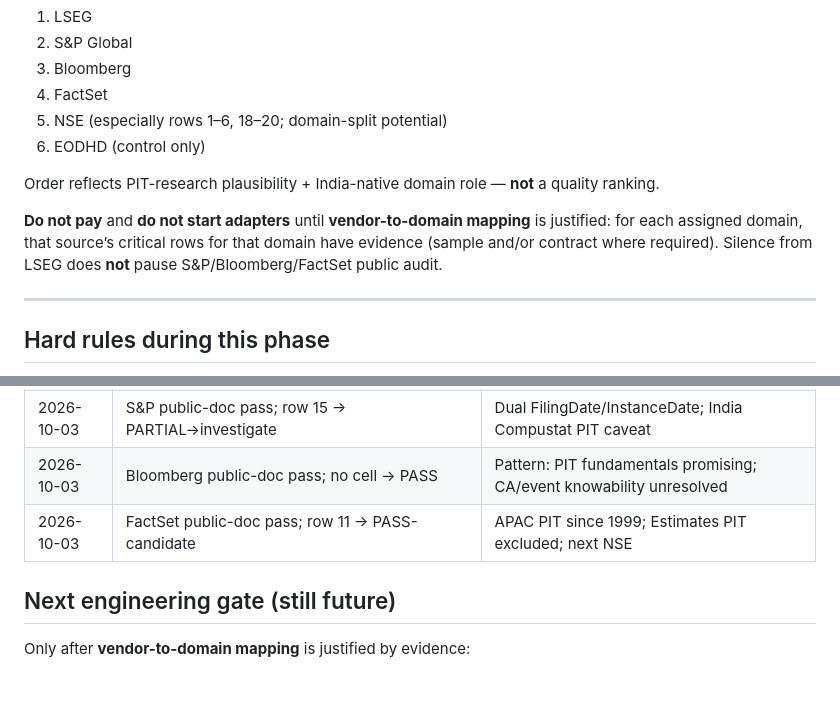
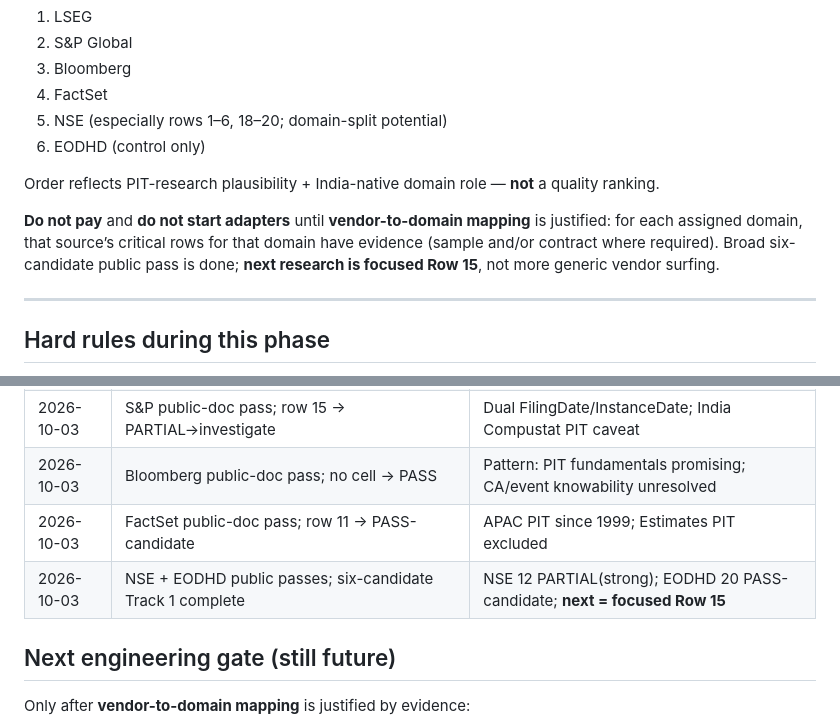
Before and after one commit to akhil1311/investment-decision-engine, a Markdown page: docs/VENDOR_AUDIT_LIVE.md, 2 parts joined by grey strips. Rendered like a GitHub page; blank space fills up the shorter version.

```diff
--- a/docs/VENDOR_AUDIT_LIVE.md
+++ b/docs/VENDOR_AUDIT_LIVE.md
@@ -281,7 +301,7 @@ Does the proposed subscription permit a private researcher to retain a local his
 
 Order reflects PIT-research plausibility + India-native domain role — **not** a quality ranking.
 
-**Do not pay** and **do not start adapters** until **vendor-to-domain mapping** is justified: for each assigned domain, that source’s critical rows for that domain have evidence (sample and/or contract where required). Silence from LSEG does **not** pause S&P/Bloomberg/FactSet public audit.
+**Do not pay** and **do not start adapters** until **vendor-to-domain mapping** is justified: for each assigned domain, that source’s critical rows for that domain have evidence (sample and/or contract where required). Broad six-candidate public pass is done; **next research is focused Row 15**, not more generic vendor surfing.
 
 ---
 
@@ -384,7 +413,8 @@ Knowledge-state CA/events: still the open problem
 | 2026-10-03 | Process reframed: architecture fixed; **vendor-to-domain mapping** is the evidence gate | Parallel Track 1 + Track 2 |
 | 2026-10-03 | S&P public-doc pass; row 15 → PARTIAL→investigate | Dual FilingDate/InstanceDate; India Compustat PIT caveat |
 | 2026-10-03 | Bloomberg public-doc pass; no cell → PASS | Pattern: PIT fundamentals promising; CA/event knowability unresolved |
-| 2026-10-03 | FactSet public-doc pass; row 11 → PASS-candidate | APAC PIT since 1999; Estimates PIT excluded; next NSE |
+| 2026-10-03 | FactSet public-doc pass; row 11 → PASS-candidate | APAC PIT since 1999; Estimates PIT excluded |
+| 2026-10-03 | NSE + EODHD public passes; six-candidate Track 1 complete | NSE 12 PARTIAL(strong); EODHD 20 PASS-candidate; **next = focused Row 15** |
 
 ## Next engineering gate (still future)
 
```
Also changed, not shown: other parts of docs/VENDOR_AUDIT_LIVE.md (+82 -53 lines), docs/VENDOR_AUDIT_MATRIX.md (+2 -1 lines).
